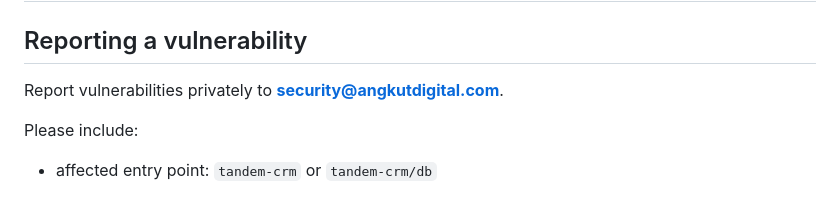
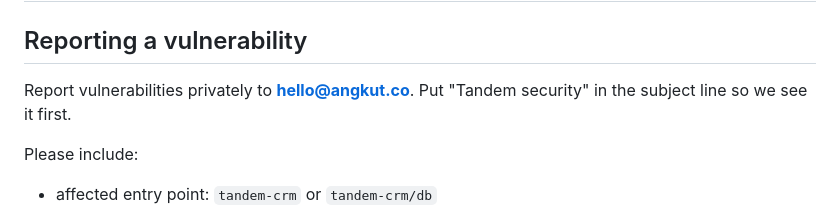
Before and after one commit to angkutdigital/tandem-crm, a Markdown page: SECURITY.md, the part around the change. Rendered like a GitHub page.

```diff
--- a/SECURITY.md
+++ b/SECURITY.md
@@ -2,7 +2,7 @@
 
 ## Reporting a vulnerability
 
-Report vulnerabilities privately to **security@angkutdigital.com**.
+Report vulnerabilities privately to **hello@angkut.co**. Put "Tandem security" in the subject line so we see it first.
 
 Please include:
 
```
Also changed, not shown: CODE_OF_CONDUCT.md (+1 -1 lines).
